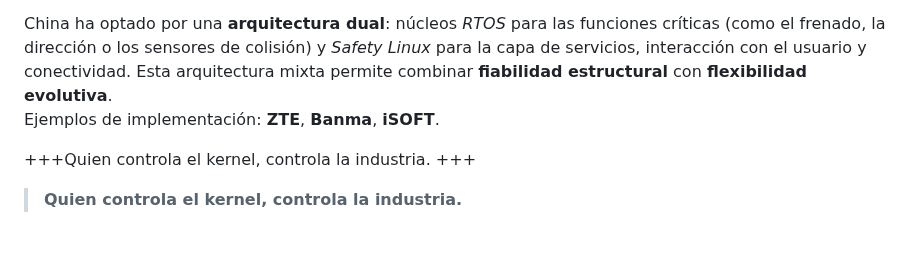
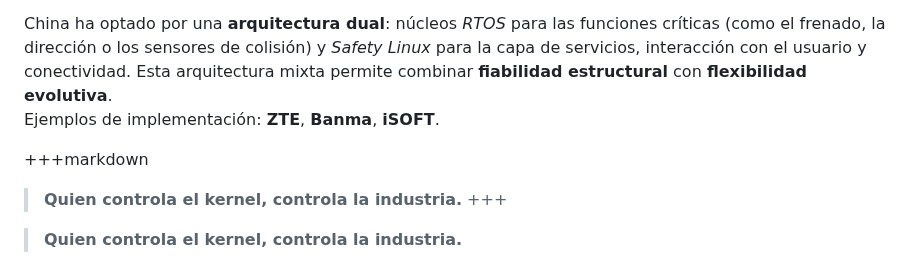
Before and after one commit to sgevatschnaider/sgevatschnaider.github.io, a Markdown page: China_Chips_y_Autos_Inteligentes.md, the part around the change. Drawn GitHub-style; blank space fills up the shorter version.

```diff
--- a/China_Chips_y_Autos_Inteligentes.md
+++ b/China_Chips_y_Autos_Inteligentes.md
@@ -115,7 +115,9 @@ En el contexto de los vehículos definidos por software (*Software-Defined Vehic
 China ha optado por una **arquitectura dual**: núcleos *RTOS* para las funciones críticas (como el frenado, la dirección o los sensores de colisión) y *Safety Linux* para la capa de servicios, interacción con el usuario y conectividad. Esta arquitectura mixta permite combinar **fiabilidad estructural** con **flexibilidad evolutiva**.
 Ejemplos de implementación: **ZTE**, **Banma**, **iSOFT**.
 
-+++Quien controla el kernel, controla la industria. +++
++++markdown
+> **Quien controla el kernel, controla la industria.**
++++
 
 > **Quien controla el kernel, controla la industria.**
 
```
